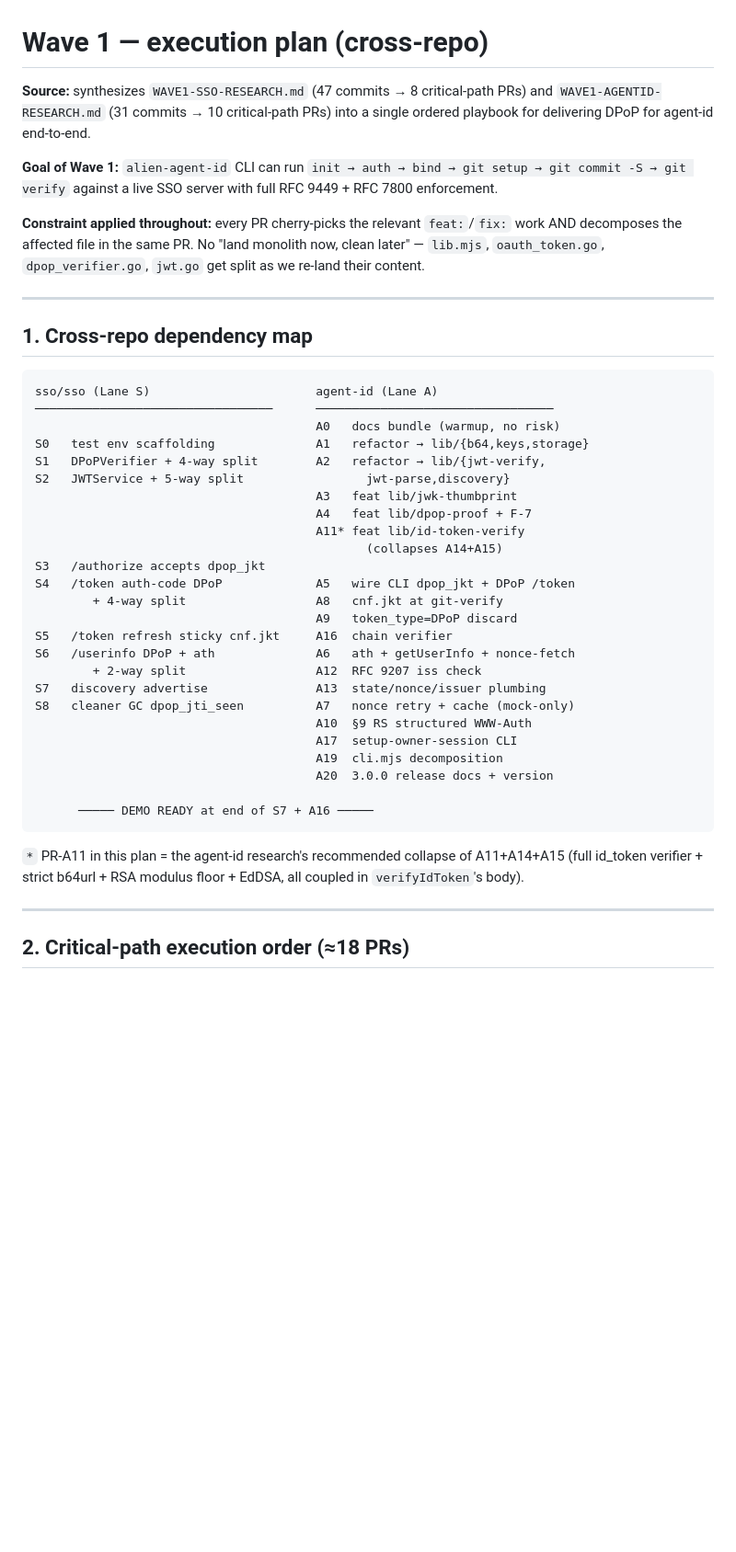
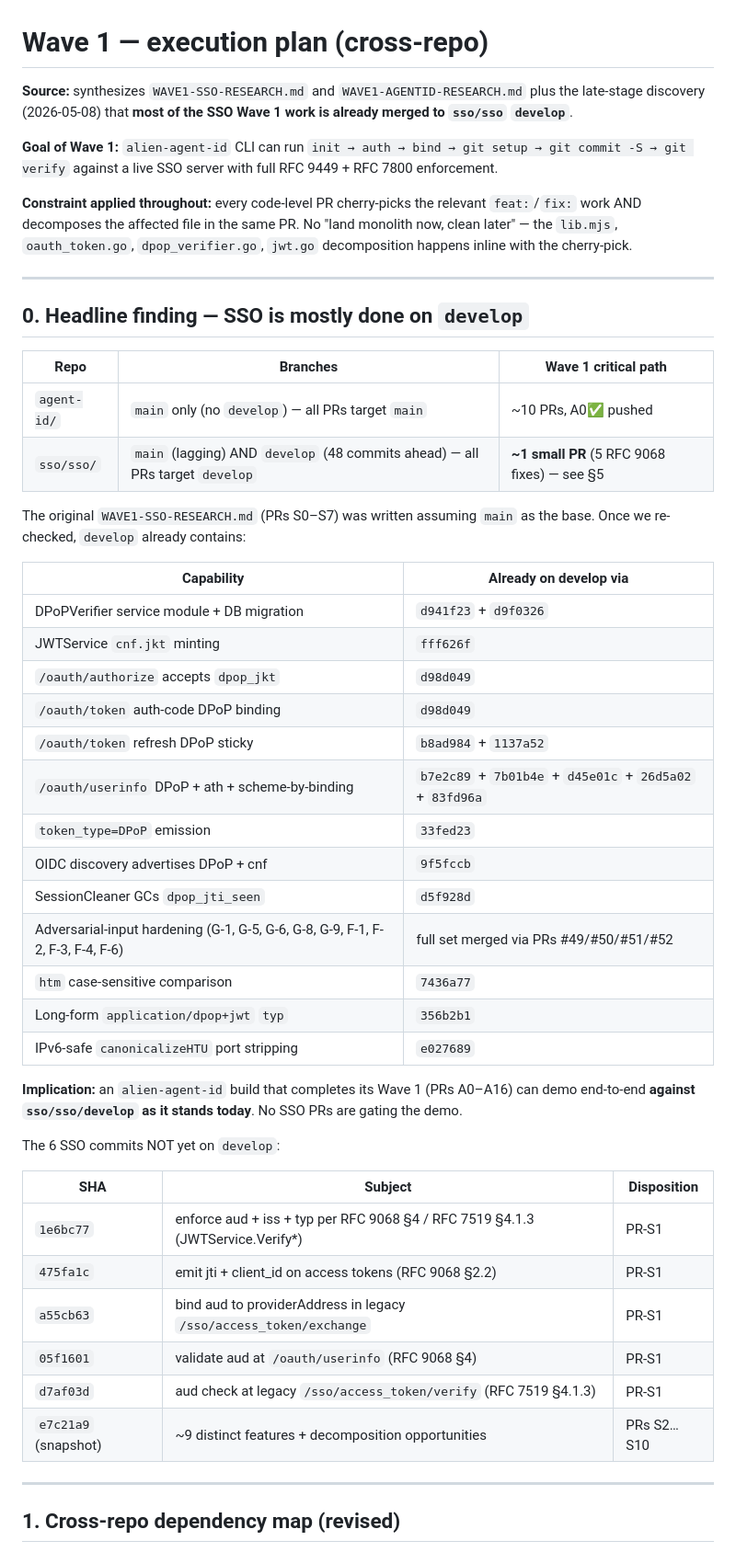
Before and after one commit to alien-id/agent-id, a Markdown page: docs/WAVE1-EXECUTION-PLAN.md, the part around one of its changes. Shown at 92% size. GitHub-like rendering; blank space fills up the shorter version.

````diff
--- a/docs/WAVE1-EXECUTION-PLAN.md
+++ b/docs/WAVE1-EXECUTION-PLAN.md
@@ -1,46 +1,52 @@
 # Wave 1 — execution plan (cross-repo)
 
-**Source:** synthesizes `WAVE1-SSO-RESEARCH.md` (47 commits → 8 critical-path PRs) and `WAVE1-AGENTID-RESEARCH.md` (31 commits → 10 critical-path PRs) into a single ordered playbook for delivering DPoP for agent-id end-to-end.
+**Source:** synthesizes `WAVE1-SSO-RESEARCH.md` and `WAVE1-AGENTID-RESEARCH.md` plus the late-stage discovery (2026-05-08) that **most of the SSO Wave 1 work is already merged to `sso/sso` `develop`**.
 
 **Goal of Wave 1:** `alien-agent-id` CLI can run `init → auth → bind → git setup → git commit -S → git verify` against a live SSO server with full RFC 9449 + RFC 7800 enforcement.
 
-**Constraint applied throughout:** every PR cherry-picks the relevant `feat:`/`fix:` work AND decomposes the affected file in the same PR. No "land monolith now, clean later" — `lib.mjs`, `oauth_token.go`, `dpop_verifier.go`, `jwt.go` get split as we re-land their content.
+**Constraint applied throughout:** every code-level PR cherry-picks the relevant `feat:`/`fix:` work AND decomposes the affected file in the same PR. No "land monolith now, clean later" — the `lib.mjs`, `oauth_token.go`, `dpop_verifier.go`, `jwt.go` decomposition happens inline with the cherry-pick.
 
 ---
 
-## 1. Cross-repo dependency map
+## 0. Headline finding — SSO is mostly done on `develop`
 
-```
-sso/sso (Lane S)                       agent-id (Lane A)
-─────────────────────────────────      ─────────────────────────────────
-                                       A0   docs bundle (warmup, no risk)
-S0   test env scaffolding              A1   refactor → lib/{b64,keys,storage}
-S1   DPoPVerifier + 4-way split        A2   refactor → lib/{jwt-verify,
-S2   JWTService + 5-way split                 jwt-parse,discovery}
-                                       A3   feat lib/jwk-thumbprint
-                                       A4   feat lib/dpop-proof + F-7
-                                       A11* feat lib/id-token-verify
-                                              (collapses A14+A15)
-S3   /authorize accepts dpop_jkt
-S4   /token auth-code DPoP             A5   wire CLI dpop_jkt + DPoP /token
-        + 4-way split                  A8   cnf.jkt at git-verify
-                                       A9   token_type=DPoP discard
-S5   /token refresh sticky cnf.jkt     A16  chain verifier
-S6   /userinfo DPoP + ath              A6   ath + getUserInfo + nonce-fetch
-        + 2-way split                  A12  RFC 9207 iss check
-S7   discovery advertise               A13  state/nonce/issuer plumbing
-S8   cleaner GC dpop_jti_seen          A7   nonce retry + cache (mock-only)
-                                       A10  §9 RS structured WWW-Auth
-                                       A17  setup-owner-session CLI
-                                       A19  cli.mjs decomposition
-                                       A20  3.0.0 release docs + version
+| Repo | Branches | Wave 1 critical path |
+|---|---|---|
+| `agent-id/` | `main` only (no `develop`) — all PRs target `main` | ~10 PRs, A0✅ pushed |
+| `sso/sso/` | `main` (lagging) AND `develop` (48 commits ahead) — all PRs target `develop` | **~1 small PR** (5 RFC 9068 fixes) — see §5 |
 
-      ───── DEMO READY at end of S7 + A16 ─────
-```
+The original `WAVE1-SSO-RESEARCH.md` (PRs S0–S7) was written assuming `main` as the base. Once we re-checked, `develop` already contains:
 
-`*` PR-A11 in this plan = the agent-id research's recommended collapse of A11+A14+A15 (full id_token verifier + strict b64url + RSA modulus floor + EdDSA, all coupled in `verifyIdToken`'s body).
+| Capability | Already on develop via |
+|---|---|
+| DPoPVerifier service module + DB migration | `d941f23` + `d9f0326` |
+| JWTService `cnf.jkt` minting | `fff626f` |
+| `/oauth/authorize` accepts `dpop_jkt` | `d98d049` |
+| `/oauth/token` auth-code DPoP binding | `d98d049` |
+| `/oauth/token` refresh DPoP sticky | `b8ad984` + `1137a52` |
+| `/oauth/userinfo` DPoP + ath + scheme-by-binding | `b7e2c89` + `7b01b4e` + `d45e01c` + `26d5a02` + `83fd96a` |
+| `token_type=DPoP` emission | `33fed23` |
+| OIDC discovery advertises DPoP + cnf | `9f5fccb` |
+| SessionCleaner GCs `dpop_jti_seen` | `d5f928d` |
+| Adversarial-input hardening (G-1, G-5, G-6, G-8, G-9, F-1, F-2, F-3, F-4, F-6) | full set merged via PRs #49/#50/#51/#52 |
+| `htm` case-sensitive comparison | `7436a77` |
+| Long-form `application/dpop+jwt` `typ` | `356b2b1` |
+| IPv6-safe `canonicalizeHTU` port stripping | `e027689` |
+
+**Implication:** an `alien-agent-id` build that completes its Wave 1 (PRs A0–A16) can demo end-to-end **against `sso/sso/develop` as it stands today**. No SSO PRs are gating the demo.
+
+The 6 SSO commits NOT yet on `develop`:
+
+| SHA | Subject | Disposition |
+|---|---|---|
+| `1e6bc77` | enforce aud + iss + typ per RFC 9068 §4 / RFC 7519 §4.1.3 (JWTService.Verify*) | PR-S1 |
+| `475fa1c` | emit jti + client_id on access tokens (RFC 9068 §2.2) | PR-S1 |
+| `a55cb63` | bind aud to providerAddress in legacy `/sso/access_token/exchange` | PR-S1 |
+| `05f1601` | validate aud at `/oauth/userinfo` (RFC 9068 §4) | PR-S1 |
+| `d7af03d` | aud check at legacy `/sso/access_token/verify` (RFC 7519 §4.1.3) | PR-S1 |
+| `e7c21a9` (snapshot) | ~9 distinct features + decomposition opportunities | PRs S2…S10 |
 
 ---
 
-## 2. Critical-path execution order (≈18 PRs)
+## 1. Cross-repo dependency map (revised)
 
````
Also changed, not shown: other parts of docs/WAVE1-EXECUTION-PLAN.md (+129 -81 lines).
